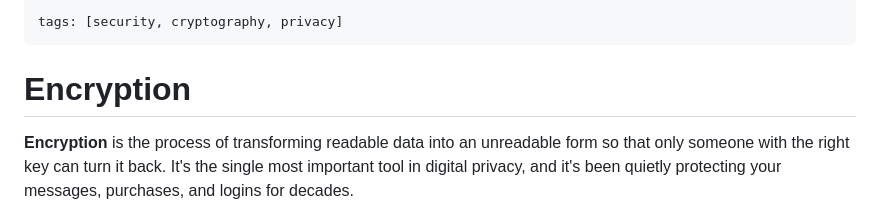
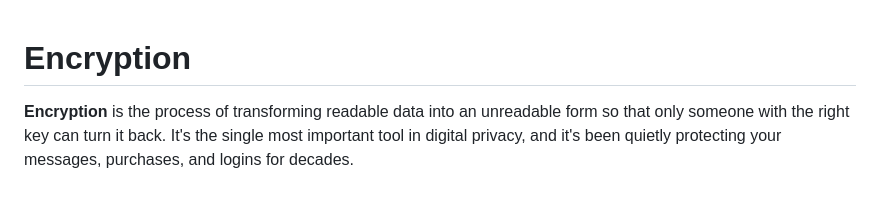
Before and after one commit to john0ogletree/Explained, a Markdown page: topics/encryption.md, the part around the change. Rendered like a GitHub page.

Commit message:
Remove tags from encryption documentation
Removed tags related to security, cryptography, and privacy.

```diff
--- a/topics/encryption.md
+++ b/topics/encryption.md
@@ -1,7 +1,3 @@
----
-tags: [security, cryptography, privacy]
----
-
 # Encryption
 
 **Encryption** is the process of transforming readable data into an unreadable form so that only someone with the right key can turn it back. It's the single most important tool in digital privacy, and it's been quietly protecting your messages, purchases, and logins for decades.
```
